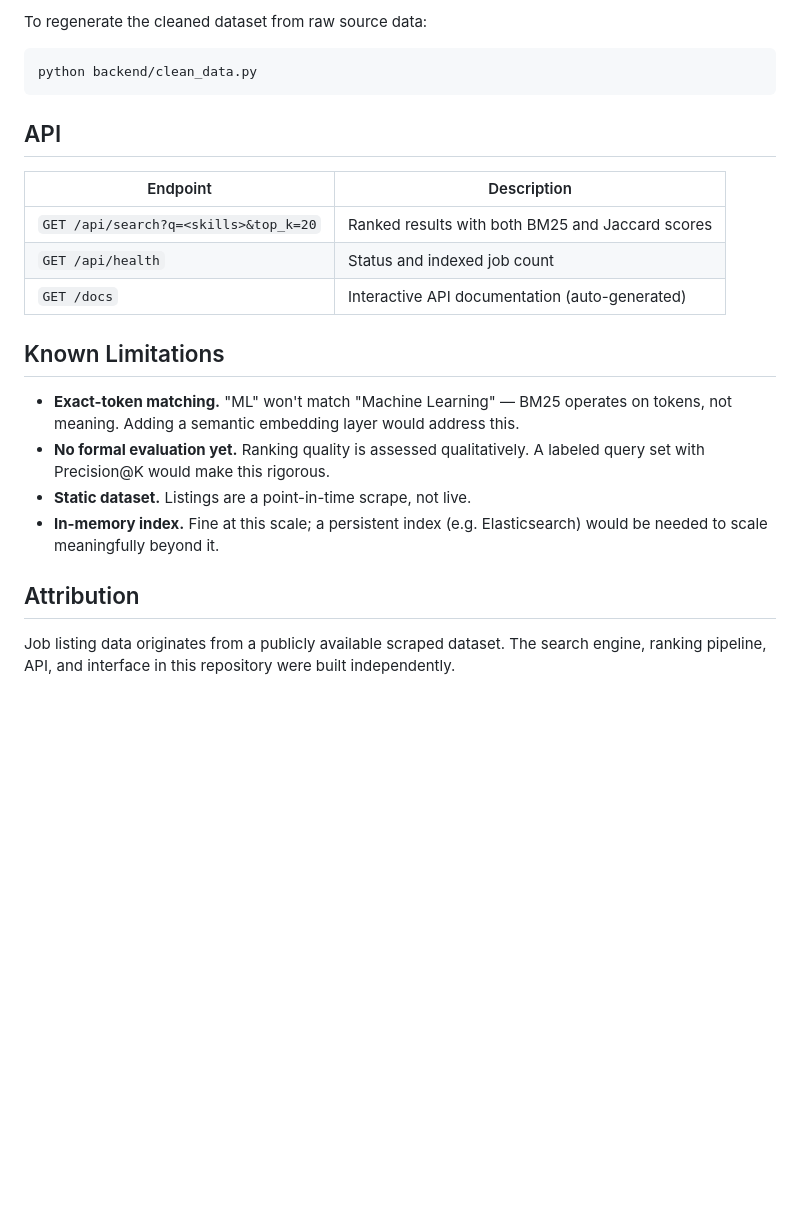
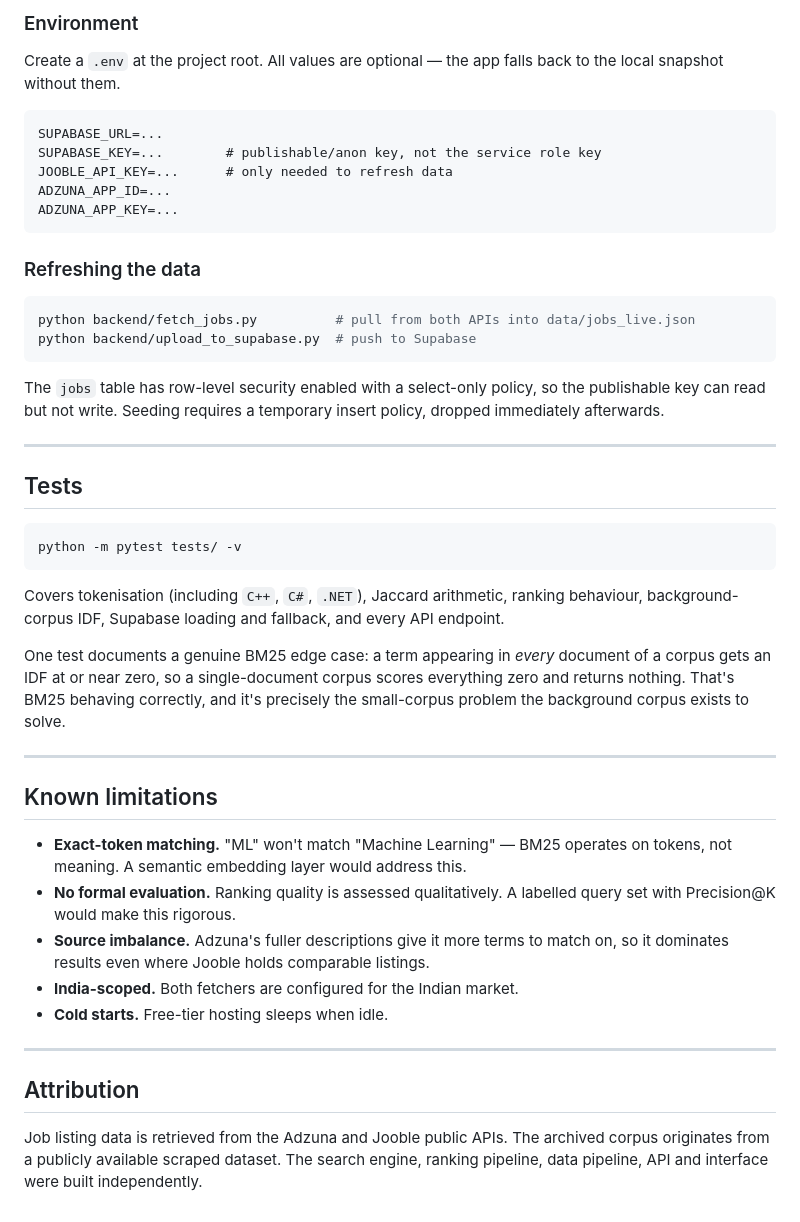
Before and after one commit to meowddler/skillmatch, a Markdown page: README.md, the part around one of its changes. Drawn GitHub-style; blank space fills up the shorter version.

````diff
--- a/README.md
+++ b/README.md
@@ -86,23 +142,49 @@ Open **http://127.0.0.1:8000**
 
-To regenerate the cleaned dataset from raw source data:
-```bash
-python backend/clean_data.py
+### Environment
+
+Create a `.env` at the project root. All values are optional — the app falls back to the local snapshot without them.
+
+```
+SUPABASE_URL=...
+SUPABASE_KEY=...        # publishable/anon key, not the service role key
+JOOBLE_API_KEY=...      # only needed to refresh data
+ADZUNA_APP_ID=...
+ADZUNA_APP_KEY=...
 ```
 
-## API
+### Refreshing the data
 
-| Endpoint | Description |
-|---|---|
-| `GET /api/search?q=<skills>&top_k=20` | Ranked results with both BM25 and Jaccard scores |
-| `GET /api/health` | Status and indexed job count |
-| `GET /docs` | Interactive API documentation (auto-generated) |
+```bash
+python backend/fetch_jobs.py          # pull from both APIs into data/jobs_live.json
+python backend/upload_to_supabase.py  # push to Supabase
+```
 
-## Known Limitations
+The `jobs` table has row-level security enabled with a select-only policy, so the publishable key can read but not write. Seeding requires a temporary insert policy, dropped immediately afterwards.
 
-- **Exact-token matching.** "ML" won't match "Machine Learning" — BM25 operates on tokens, not meaning. Adding a semantic embedding layer would address this.
-- **No formal evaluation yet.** Ranking quality is assessed qualitatively. A labeled query set with Precision@K would make this rigorous.
-- **Static dataset.** Listings are a point-in-time scrape, not live.
-- **In-memory index.** Fine at this scale; a persistent index (e.g. Elasticsearch) would be needed to scale meaningfully beyond it.
+---
+
+## Tests
+
+```bash
+python -m pytest tests/ -v
+```
+
+Covers tokenisation (including `C++`, `C#`, `.NET`), Jaccard arithmetic, ranking behaviour, background-corpus IDF, Supabase loading and fallback, and every API endpoint.
+
+One test documents a genuine BM25 edge case: a term appearing in *every* document of a corpus gets an IDF at or near zero, so a single-document corpus scores everything zero and returns nothing. That's BM25 behaving correctly, and it's precisely the small-corpus problem the background corpus exists to solve.
+
+---
+
+## Known limitations
+
+- **Exact-token matching.** "ML" won't match "Machine Learning" — BM25 operates on tokens, not meaning. A semantic embedding layer would address this.
+- **No formal evaluation.** Ranking quality is assessed qualitatively. A labelled query set with Precision@K would make this rigorous.
+- **Source imbalance.** Adzuna's fuller descriptions give it more terms to match on, so it dominates results even where Jooble holds comparable listings.
+- **India-scoped.** Both fetchers are configured for the Indian market.
+- **Cold starts.** Free-tier hosting sleeps when idle.
+
+---
 
 ## Attribution
-Job listing data originates from a publicly available scraped dataset. The search engine, ranking pipeline, API, and interface in this repository were built independently.
+
+Job listing data is retrieved from the Adzuna and Jooble public APIs. The archived corpus originates from a publicly available scraped dataset. The search engine, ranking pipeline, data pipeline, API and interface were built independently.
````
Also changed, not shown: other parts of README.md (+88 -32 lines).
